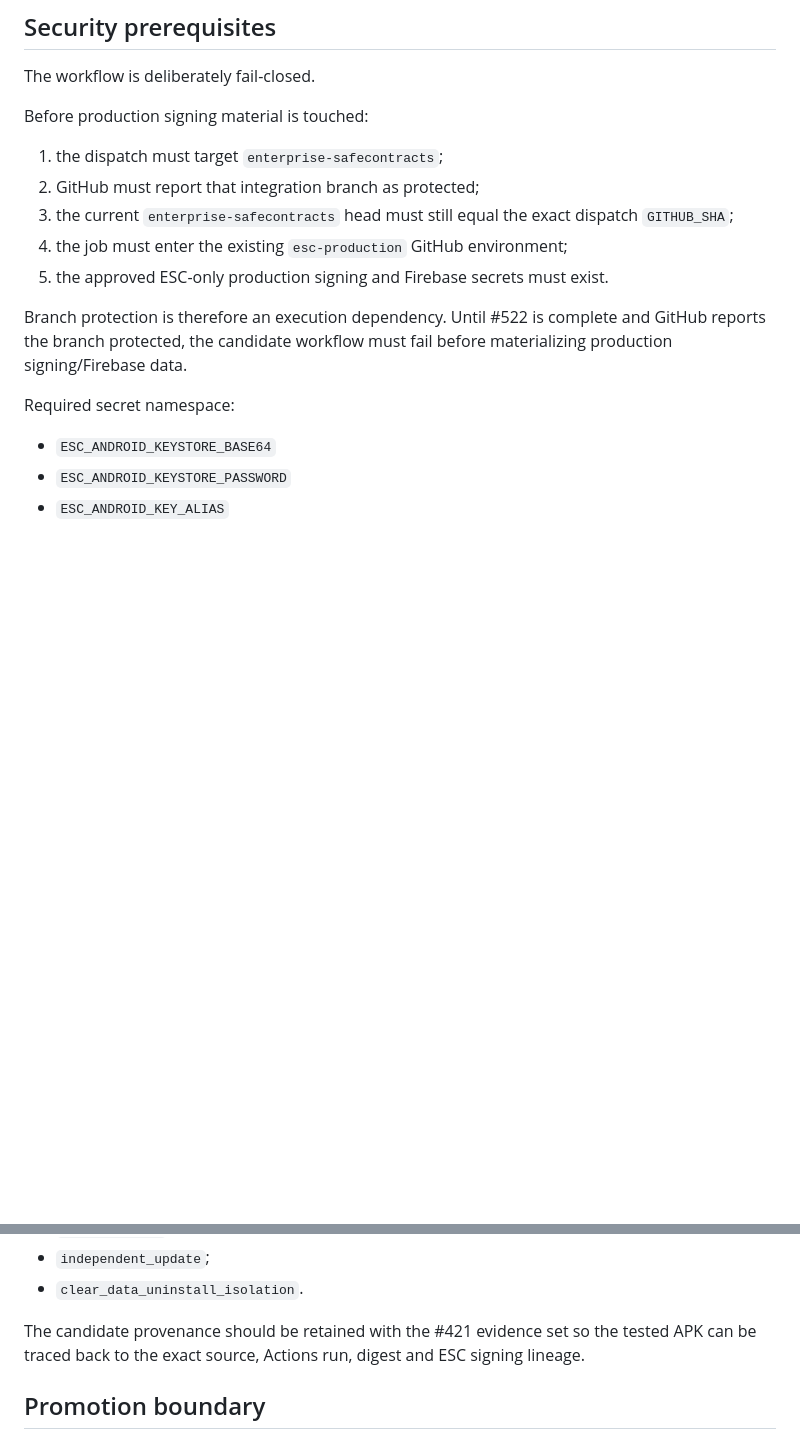
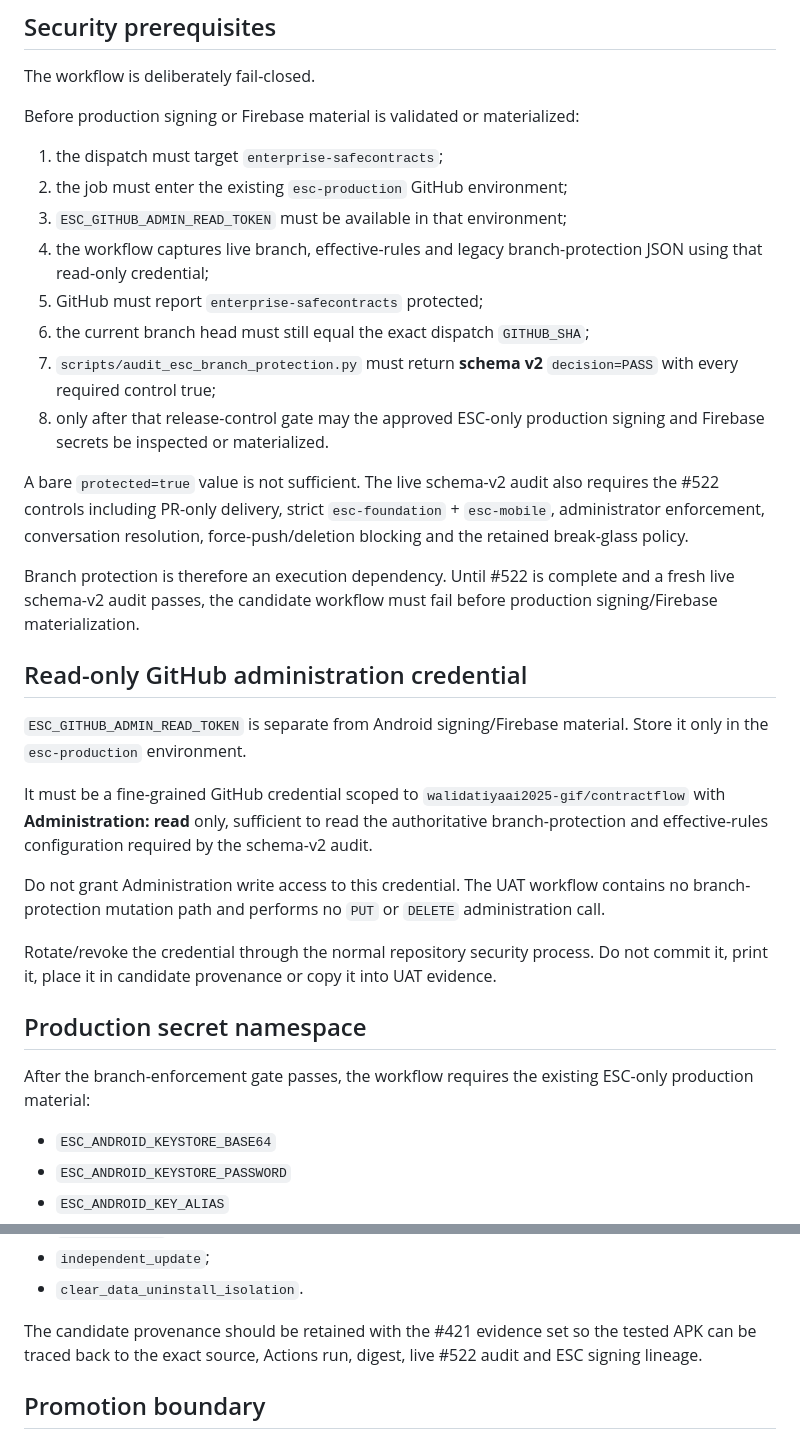
Before and after one commit to walidatiyaai2025-gif/contractflow, a Markdown page: docs/enterprise/ANDROID_UAT_CANDIDATE.md, 2 parts joined by grey strips. GitHub-like rendering; blank space fills up the shorter version.

```diff
--- a/docs/enterprise/ANDROID_UAT_CANDIDATE.md
+++ b/docs/enterprise/ANDROID_UAT_CANDIDATE.md
@@ -12,17 +12,34 @@ A UAT candidate is **not a release** and is never treated as a verified retained
 
 The workflow is deliberately fail-closed.
 
-Before production signing material is touched:
+Before production signing or Firebase material is validated or materialized:
 
 1. the dispatch must target `enterprise-safecontracts`;
-2. GitHub must report that integration branch as protected;
-3. the current `enterprise-safecontracts` head must still equal the exact dispatch `GITHUB_SHA`;
-4. the job must enter the existing `esc-production` GitHub environment;
-5. the approved ESC-only production signing and Firebase secrets must exist.
+2. the job must enter the existing `esc-production` GitHub environment;
+3. `ESC_GITHUB_ADMIN_READ_TOKEN` must be available in that environment;
+4. the workflow captures live branch, effective-rules and legacy branch-protection JSON using that read-only credential;
+5. GitHub must report `enterprise-safecontracts` protected;
+6. the current branch head must still equal the exact dispatch `GITHUB_SHA`;
+7. `scripts/audit_esc_branch_protection.py` must return **schema v2** `decision=PASS` with every required control true;
+8. only after that release-control gate may the approved ESC-only production signing and Firebase secrets be inspected or materialized.
 
-Branch protection is therefore an execution dependency. Until #522 is complete and GitHub reports the branch protected, the candidate workflow must fail before materializing production signing/Firebase data.
+A bare `protected=true` value is not sufficient. The live schema-v2 audit also requires the #522 controls including PR-only delivery, strict `esc-foundation` + `esc-mobile`, administrator enforcement, conversation resolution, force-push/deletion blocking and the retained break-glass policy.
 
-Required secret namespace:
+Branch protection is therefore an execution dependency. Until #522 is complete and a fresh live schema-v2 audit passes, the candidate workflow must fail before production signing/Firebase materialization.
+
+## Read-only GitHub administration credential
+
+`ESC_GITHUB_ADMIN_READ_TOKEN` is separate from Android signing/Firebase material. Store it only in the `esc-production` environment.
+
+It must be a fine-grained GitHub credential scoped to `walidatiyaai2025-gif/contractflow` with **Administration: read** only, sufficient to read the authoritative branch-protection and effective-rules configuration required by the schema-v2 audit.
+
+Do not grant Administration write access to this credential. The UAT workflow contains no branch-protection mutation path and performs no `PUT` or `DELETE` administration call.
+
+Rotate/revoke the credential through the normal repository security process. Do not commit it, print it, place it in candidate provenance or copy it into UAT evidence.
+
+## Production secret namespace
+
+After the branch-enforcement gate passes, the workflow requires the existing ESC-only production material:
 
 - `ESC_ANDROID_KEYSTORE_BASE64`
 - `ESC_ANDROID_KEYSTORE_PASSWORD`
@@ -126,7 +174,7 @@ That runner still leaves the environment-specific checks pending. Execute and re
 - `independent_update`;
 - `clear_data_uninstall_isolation`.
 
-The candidate provenance should be retained with the #421 evidence set so the tested APK can be traced back to the exact source, Actions run, digest and ESC signing lineage.
+The candidate provenance should be retained with the #421 evidence set so the tested APK can be traced back to the exact source, Actions run, digest, live #522 audit and ESC signing lineage.
 
 ## Promotion boundary
 
```
Also changed, not shown: other parts of docs/enterprise/ANDROID_UAT_CANDIDATE.md (+43 -12 lines).
